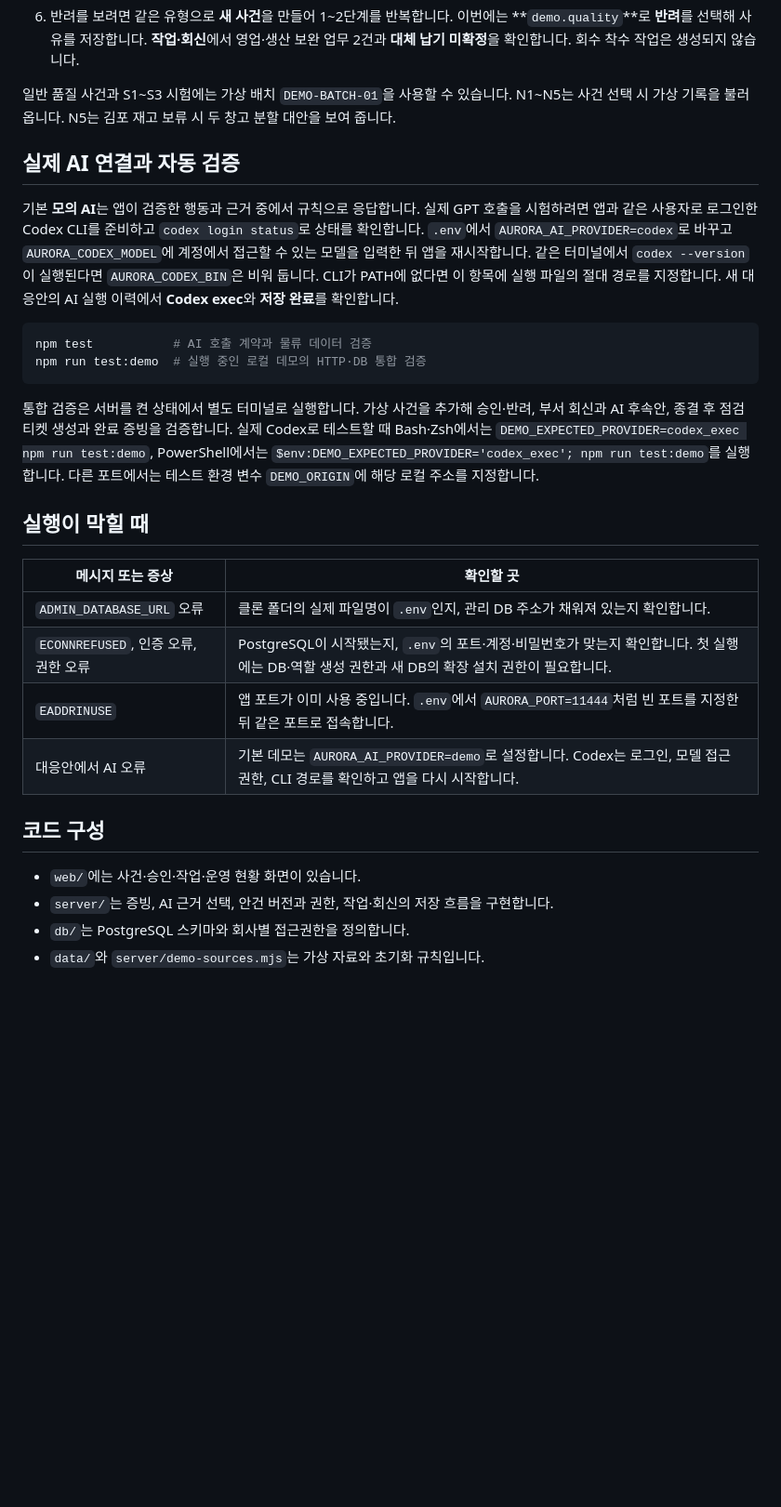
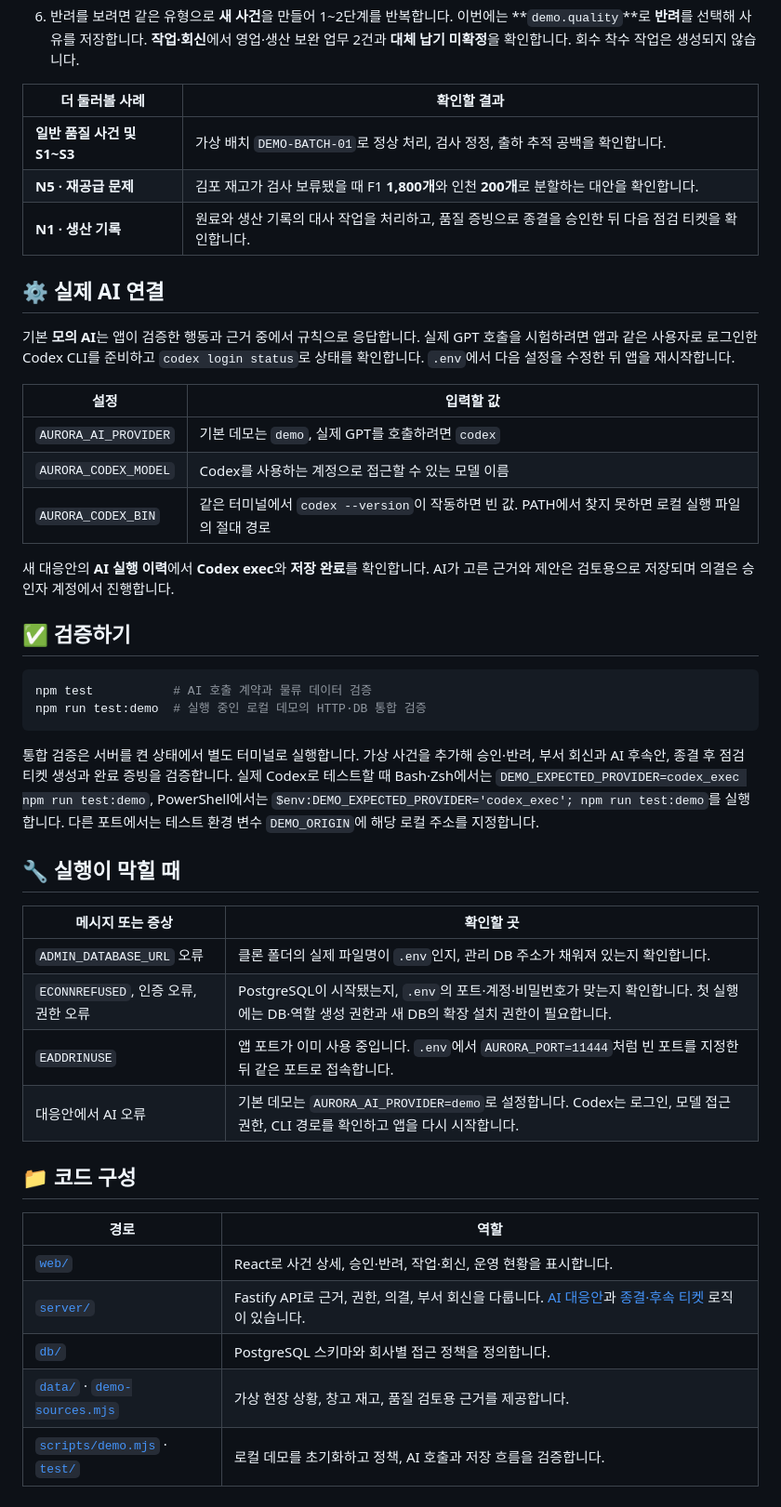
Before and after one commit to coreline-ai/aurora-quality-recovery, a Markdown page: README.md, the part around one of its changes. Shown at 93% size. Rendered like a GitHub page; blank space fills up the shorter version.

````diff
--- a/README.md
+++ b/README.md
@@ -76,11 +113,29 @@ npm run demo
 5. **`demo.intake`**로 해당 사건을 다시 열고 **작업·회신 → 저장된 의결·회신으로 AI 후속안 작성**을 누릅니다. **대응안**에서 2번 대응안이 열리고, **작업·회신**에 두 부서 회신과 모의 납기안이 남는 것을 확인합니다.
 6. 반려를 보려면 같은 유형으로 **새 사건**을 만들어 1~2단계를 반복합니다. 이번에는 **`demo.quality`**로 **반려**를 선택해 사유를 저장합니다. **작업·회신**에서 영업·생산 보완 업무 2건과 **대체 납기 미확정**을 확인합니다. 회수 착수 작업은 생성되지 않습니다.
 
-일반 품질 사건과 S1~S3 시험에는 가상 배치 `DEMO-BATCH-01`을 사용할 수 있습니다. N1~N5는 사건 선택 시 가상 기록을 불러옵니다. N5는 김포 재고 보류 시 두 창고 분할 대안을 보여 줍니다.
+| 더 둘러볼 사례 | 확인할 결과 |
+| --- | --- |
+| **일반 품질 사건 및 S1~S3** | 가상 배치 `DEMO-BATCH-01`로 정상 처리, 검사 정정, 출하 추적 공백을 확인합니다. |
+| **N5 · 재공급 문제** | 김포 재고가 검사 보류됐을 때 F1 **1,800개**와 인천 **200개**로 분할하는 대안을 확인합니다. |
+| **N1 · 생산 기록** | 원료와 생산 기록의 대사 작업을 처리하고, 품질 증빙으로 종결을 승인한 뒤 다음 점검 티켓을 확인합니다. |
 
-## 실제 AI 연결과 자동 검증
+<a name="ai"></a>
 
-기본 **모의 AI**는 앱이 검증한 행동과 근거 중에서 규칙으로 응답합니다. 실제 GPT 호출을 시험하려면 앱과 같은 사용자로 로그인한 Codex CLI를 준비하고 `codex login status`로 상태를 확인합니다. `.env`에서 `AURORA_AI_PROVIDER=codex`로 바꾸고 `AURORA_CODEX_MODEL`에 계정에서 접근할 수 있는 모델을 입력한 뒤 앱을 재시작합니다. 같은 터미널에서 `codex --version`이 실행된다면 `AURORA_CODEX_BIN`은 비워 둡니다. CLI가 PATH에 없다면 이 항목에 실행 파일의 절대 경로를 지정합니다. 새 대응안의 AI 실행 이력에서 **Codex exec**와 **저장 완료**를 확인합니다.
+## ⚙️ 실제 AI 연결
+
+기본 **모의 AI**는 앱이 검증한 행동과 근거 중에서 규칙으로 응답합니다. 실제 GPT 호출을 시험하려면 앱과 같은 사용자로 로그인한 Codex CLI를 준비하고 `codex login status`로 상태를 확인합니다. `.env`에서 다음 설정을 수정한 뒤 앱을 재시작합니다.
+
+| 설정 | 입력할 값 |
+| --- | --- |
+| `AURORA_AI_PROVIDER` | 기본 데모는 `demo`, 실제 GPT를 호출하려면 `codex` |
+| `AURORA_CODEX_MODEL` | Codex를 사용하는 계정으로 접근할 수 있는 모델 이름 |
+| `AURORA_CODEX_BIN` | 같은 터미널에서 `codex --version`이 작동하면 빈 값. PATH에서 찾지 못하면 로컬 실행 파일의 절대 경로 |
+
+새 대응안의 **AI 실행 이력**에서 **Codex exec**와 **저장 완료**를 확인합니다. AI가 고른 근거와 제안은 검토용으로 저장되며 의결은 승인자 계정에서 진행합니다.
+
+<a name="verification"></a>
+
+## ✅ 검증하기
 
 ```sh
 npm test           # AI 호출 계약과 물류 데이터 검증
@@ -89,7 +144,7 @@ npm run test:demo  # 실행 중인 로컬 데모의 HTTP·DB 통합 검증
 
 통합 검증은 서버를 켠 상태에서 별도 터미널로 실행합니다. 가상 사건을 추가해 승인·반려, 부서 회신과 AI 후속안, 종결 후 점검 티켓 생성과 완료 증빙을 검증합니다. 실제 Codex로 테스트할 때 Bash·Zsh에서는 `DEMO_EXPECTED_PROVIDER=codex_exec npm run test:demo`, PowerShell에서는 `$env:DEMO_EXPECTED_PROVIDER='codex_exec'; npm run test:demo`를 실행합니다. 다른 포트에서는 테스트 환경 변수 `DEMO_ORIGIN`에 해당 로컬 주소를 지정합니다.
 
-## 실행이 막힐 때
+## 🔧 실행이 막힐 때
 
 | 메시지 또는 증상 | 확인할 곳 |
 | --- | --- |
@@ -98,9 +153,14 @@ npm run test:demo  # 실행 중인 로컬 데모의 HTTP·DB 통합 검증
 | `EADDRINUSE` | 앱 포트가 이미 사용 중입니다. `.env`에서 `AURORA_PORT=11444`처럼 빈 포트를 지정한 뒤 같은 포트로 접속합니다. |
 | 대응안에서 AI 오류 | 기본 데모는 `AURORA_AI_PROVIDER=demo`로 설정합니다. Codex는 로그인, 모델 접근 권한, CLI 경로를 확인하고 앱을 다시 시작합니다. |
 
-## 코드 구성
+<a name="structure"></a>
 
-- `web/`에는 사건·승인·작업·운영 현황 화면이 있습니다.
-- `server/`는 증빙, AI 근거 선택, 안건 버전과 권한, 작업·회신의 저장 흐름을 구현합니다.
-- `db/`는 PostgreSQL 스키마와 회사별 접근권한을 정의합니다.
-- `data/`와 `server/demo-sources.mjs`는 가상 자료와 초기화 규칙입니다.
+## 📁 코드 구성
+
+| 경로 | 역할 |
+| --- | --- |
+| [`web/`](web/) | React로 사건 상세, 승인·반려, 작업·회신, 운영 현황을 표시합니다. |
+| [`server/`](server/) | Fastify API로 근거, 권한, 의결, 부서 회신을 다룹니다. [AI 대응안](server/ai.mjs)과 [종결·후속 티켓](server/closure.mjs) 로직이 있습니다. |
+| [`db/`](db/) | PostgreSQL 스키마와 회사별 접근 정책을 정의합니다. |
+| [`data/`](data/) · [`demo-sources.mjs`](server/demo-sources.mjs) | 가상 현장 상황, 창고 재고, 품질 검토용 근거를 제공합니다. |
+| [`scripts/demo.mjs`](scripts/demo.mjs) · [`test/`](test/) | 로컬 데모를 초기화하고 정책, AI 호출과 저장 흐름을 검증합니다. |
````
Also changed, not shown: other parts of README.md (+42 -5 lines), docs/images/aurora-demo.png (added).
